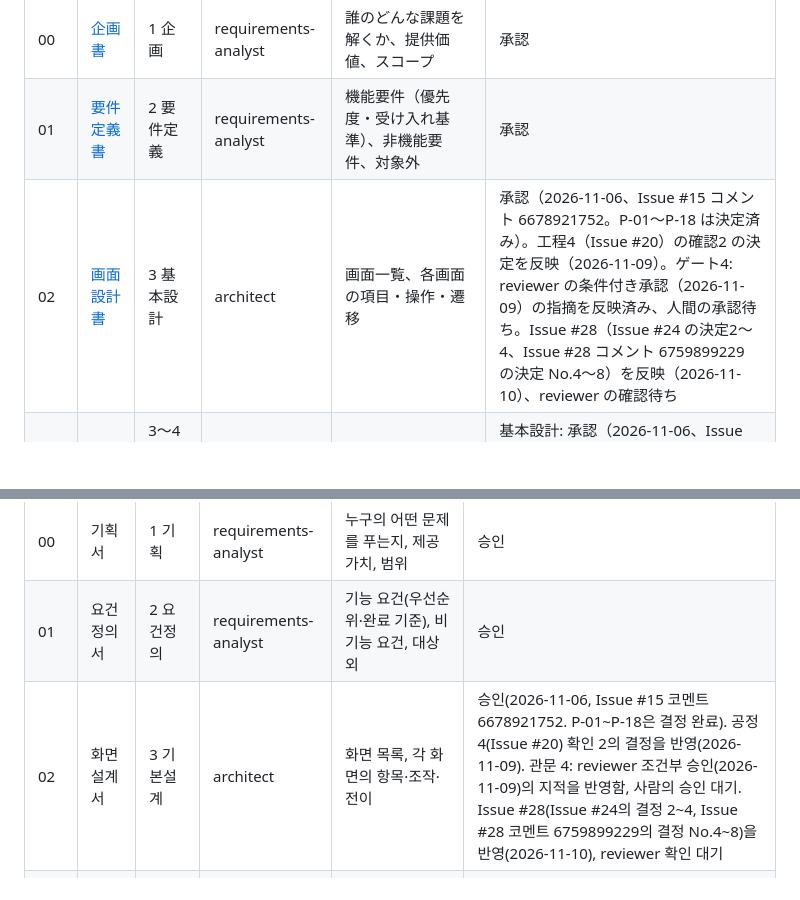
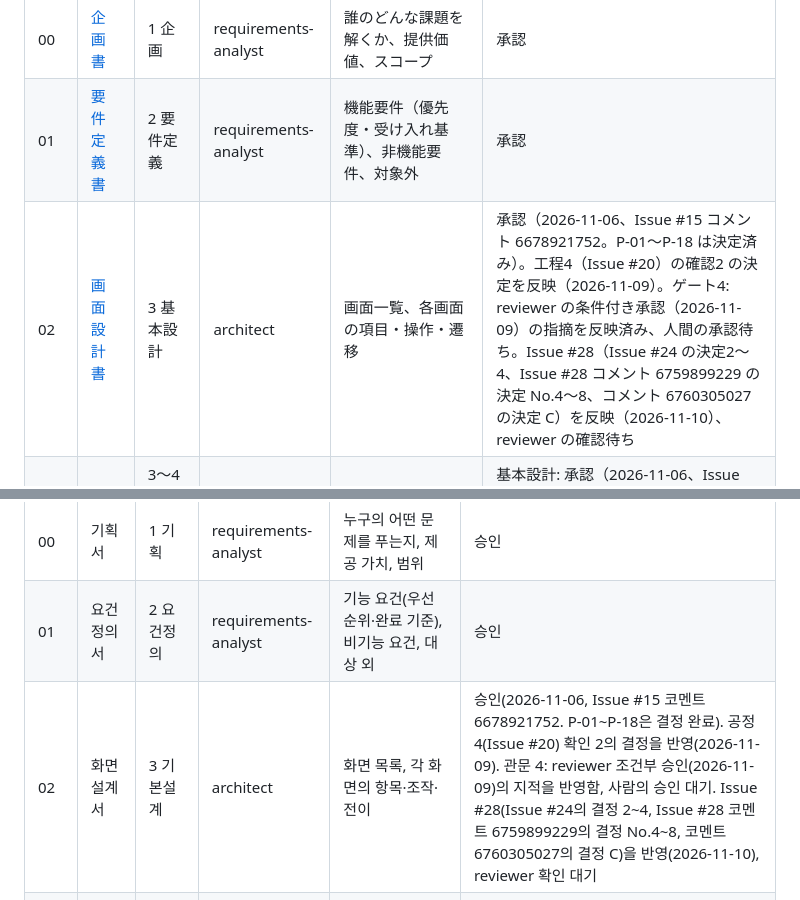
Before and after one commit to YoonByungjin/catticket, a Markdown page: docs/design/README.md, 2 parts joined by grey strips. Rendered like a GitHub page; blank space fills up the shorter version.

```diff
--- a/docs/design/README.md
+++ b/docs/design/README.md
@@ -8,7 +8,7 @@
 |---|---|---|---|---|---|
 | 00 | [企画書](00-concept.md) | 1 企画 | requirements-analyst | 誰のどんな課題を解くか、提供価値、スコープ | 承認 |
 | 01 | [要件定義書](01-requirements.md) | 2 要件定義 | requirements-analyst | 機能要件（優先度・受け入れ基準）、非機能要件、対象外 | 承認 |
-| 02 | [画面設計書](02-screens.md) | 3 基本設計 | architect | 画面一覧、各画面の項目・操作・遷移 | 承認（2026-11-06、Issue #15 コメント 6678921752。P-01〜P-18 は決定済み）。工程4（Issue #20）の確認2 の決定を反映（2026-11-09）。ゲート4: reviewer の条件付き承認（2026-11-09）の指摘を反映済み、人間の承認待ち。Issue #28（Issue #24 の決定2〜4、Issue #28 コメント 6759899229 の決定 No.4〜8）を反映（2026-11-10）、reviewer の確認待ち |
+| 02 | [画面設計書](02-screens.md) | 3 基本設計 | architect | 画面一覧、各画面の項目・操作・遷移 | 承認（2026-11-06、Issue #15 コメント 6678921752。P-01〜P-18 は決定済み）。工程4（Issue #20）の確認2 の決定を反映（2026-11-09）。ゲート4: reviewer の条件付き承認（2026-11-09）の指摘を反映済み、人間の承認待ち。Issue #28（Issue #24 の決定2〜4、Issue #28 コメント 6759899229 の決定 No.4〜8、コメント 6760305027 の決定 C）を反映（2026-11-10）、reviewer の確認待ち |
 | 03 | [API 設計書](03-api.md) | 3〜4 基本設計・詳細設計 | architect | エンドポイント、リクエスト・レスポンス、エラー | 基本設計: 承認（2026-11-06、Issue #15 コメント 6678921752）。詳細設計: レビュー済み（Issue #20。ゲート4: reviewer の条件付き承認（2026-11-09）の指摘を反映済み、人間の承認待ち） |
 | 04 | [テーブル設計書](04-tables.md) | 3〜4 基本設計・詳細設計 | db-designer | ER 図、テーブル定義、インデックス | 基本設計: 承認（2026-11-06、Issue #15 コメント 6678921752）。詳細設計: レビュー済み（Issue #20。確認2 の決定を反映済み、Flyway の V1 を作成し test_catticket への適用を確認済み。ゲート4 の reviewer: 条件付き承認、指摘を反映済み、人間の承認待ち） |
 | 05 | [バッチ設計書](05-batch.md) | 3 基本設計 | architect | 定期処理、外部データの取り込み | 承認（2026-11-06、Issue #15 コメント 6678921752）。工程4（Issue #20）の詳細設計: レビュー済み（ゲート4: reviewer の条件付き承認（2026-11-09）の指摘を反映済み、人間の承認待ち） |
@@ -31,7 +31,7 @@
 |---|---|---|---|---|---|
 | 00 | 기획서 | 1 기획 | requirements-analyst | 누구의 어떤 문제를 푸는지, 제공 가치, 범위 | 승인 |
 | 01 | 요건정의서 | 2 요건정의 | requirements-analyst | 기능 요건(우선순위·완료 기준), 비기능 요건, 대상 외 | 승인 |
-| 02 | 화면설계서 | 3 기본설계 | architect | 화면 목록, 각 화면의 항목·조작·전이 | 승인(2026-11-06, Issue #15 코멘트 6678921752. P-01~P-18은 결정 완료). 공정 4(Issue #20) 확인 2의 결정을 반영(2026-11-09). 관문 4: reviewer 조건부 승인(2026-11-09)의 지적을 반영함, 사람의 승인 대기. Issue #28(Issue #24의 결정 2~4, Issue #28 코멘트 6759899229의 결정 No.4~8)을 반영(2026-11-10), reviewer 확인 대기 |
+| 02 | 화면설계서 | 3 기본설계 | architect | 화면 목록, 각 화면의 항목·조작·전이 | 승인(2026-11-06, Issue #15 코멘트 6678921752. P-01~P-18은 결정 완료). 공정 4(Issue #20) 확인 2의 결정을 반영(2026-11-09). 관문 4: reviewer 조건부 승인(2026-11-09)의 지적을 반영함, 사람의 승인 대기. Issue #28(Issue #24의 결정 2~4, Issue #28 코멘트 6759899229의 결정 No.4~8, 코멘트 6760305027의 결정 C)을 반영(2026-11-10), reviewer 확인 대기 |
 | 03 | API 설계서 | 3~4 기본설계·상세설계 | architect | 엔드포인트, 요청·응답, 오류 | 기본설계: 승인(2026-11-06, Issue #15 코멘트 6678921752). 상세설계: 리뷰 완료(Issue #20. 관문 4: reviewer 조건부 승인(2026-11-09)의 지적을 반영함, 사람의 승인 대기) |
 | 04 | 테이블 설계서 | 3~4 기본설계·상세설계 | db-designer | ER 다이어그램, 테이블 정의, 인덱스 | 기본설계: 승인(2026-11-06, Issue #15 코멘트 6678921752). 상세설계: 리뷰 완료(Issue #20. 확인 2의 결정을 반영함, Flyway V1을 작성하고 test_catticket 적용을 확인함. 게이트 4 reviewer: 조건부 승인, 지적을 반영함, 사람의 승인 대기) |
 | 05 | 배치 설계서 | 3 기본설계 | architect | 정기 처리, 외부 데이터 수집 | 승인(2026-11-06, Issue #15 코멘트 6678921752). 공정 4(Issue #20)의 상세설계: 리뷰 완료(관문 4: reviewer 조건부 승인(2026-11-09)의 지적을 반영함, 사람의 승인 대기) |
```
Also changed, not shown: docs/design/02-screens.md (+24 -8 lines).
